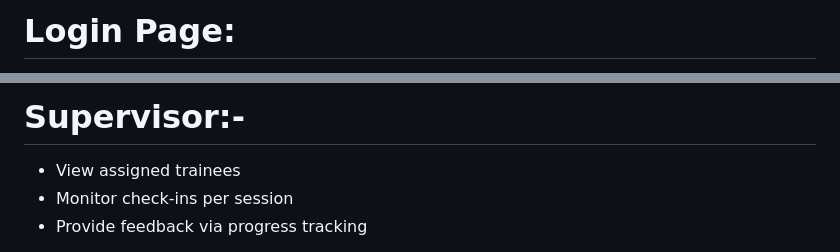
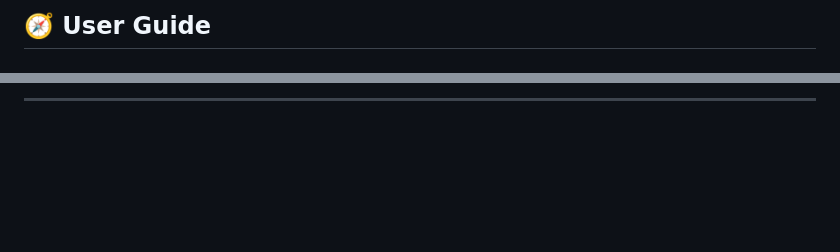
Before and after one commit to Talhah2005/OJT-Monitoring-System, a Markdown page: README.md, 2 parts joined by grey strips. Drawn GitHub-style; blank space fills up the shorter version.

```diff
--- a/README.md
+++ b/README.md
@@ -27,3 +20,3 @@ streamlines trainee lifecycle management.
 
-# Login Page:
+## 🧭 User Guide
 
@@ -42,6 +35,3 @@ streamlines trainee lifecycle management.
 
-#  Supervisor:-
- - View assigned trainees
- - Monitor check-ins per session
- - Provide feedback via progress tracking
+---
 
```
Also changed, not shown: other parts of README.md (+79 -50 lines).
